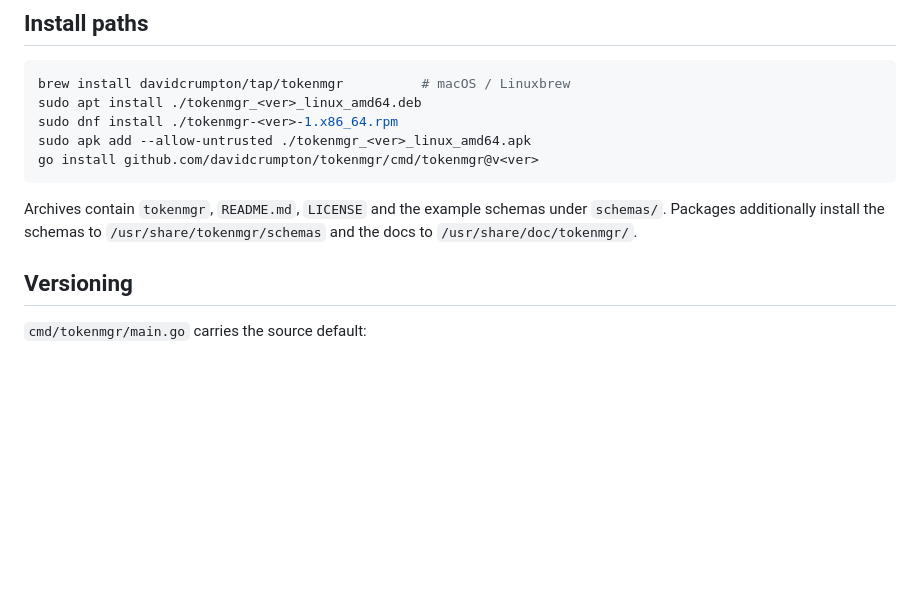
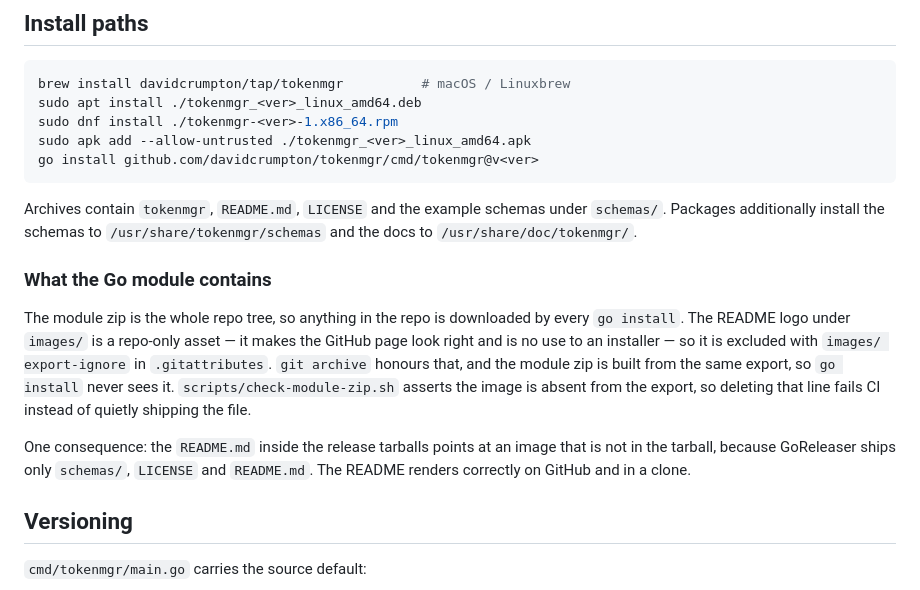
Before and after one commit to davidcrumpton/tokenmgr, a Markdown page: PACKAGING.md, the part around the change. Drawn GitHub-style; blank space fills up the shorter version.

Commit message:
docs: replace the logo with a transparent PNG, keep it out of the module
The JPEG sat on a near-white gradient, so on GitHub's dark theme it read as
a white card. The badge interior also contains a light-cyan fill and
near-white highlights that are brighter than the page, so the matte is a
silhouette (flood fill the page inward from the border) rather than a
white key. Trimmed to the artwork, 384x384 RGBA, 145 KB.

The module zip is the whole repo tree, so this would ride along in every
go install. It is a repo-only asset, so it is now export-ignored.

```diff
--- a/PACKAGING.md
+++ b/PACKAGING.md
@@ -39,6 +39,20 @@ go install github.com/davidcrumpton/tokenmgr/cmd/tokenmgr@v<ver>
 Archives contain `tokenmgr`, `README.md`, `LICENSE` and the example schemas
 under `schemas/`. Packages additionally install the schemas to
 `/usr/share/tokenmgr/schemas` and the docs to `/usr/share/doc/tokenmgr/`.
+
+### What the Go module contains
+
+The module zip is the whole repo tree, so anything in the repo is downloaded by
+every `go install`. The README logo under `images/` is a repo-only asset — it
+makes the GitHub page look right and is no use to an installer — so it is
+excluded with `images/ export-ignore` in `.gitattributes`. `git archive` honours
+that, and the module zip is built from the same export, so `go install` never
+sees it. `scripts/check-module-zip.sh` asserts the image is absent from the
+export, so deleting that line fails CI instead of quietly shipping the file.
+
+One consequence: the `README.md` inside the release tarballs points at an image
+that is not in the tarball, because GoReleaser ships only `schemas/`, `LICENSE`
+and `README.md`. The README renders correctly on GitHub and in a clone.
 
 ## Versioning
 
```
Also changed, not shown: README.md (+1 -1 lines), images/tokenmanager-logo.jpg (deleted), images/tokenmanager-logo.png (added), 2 other files.
